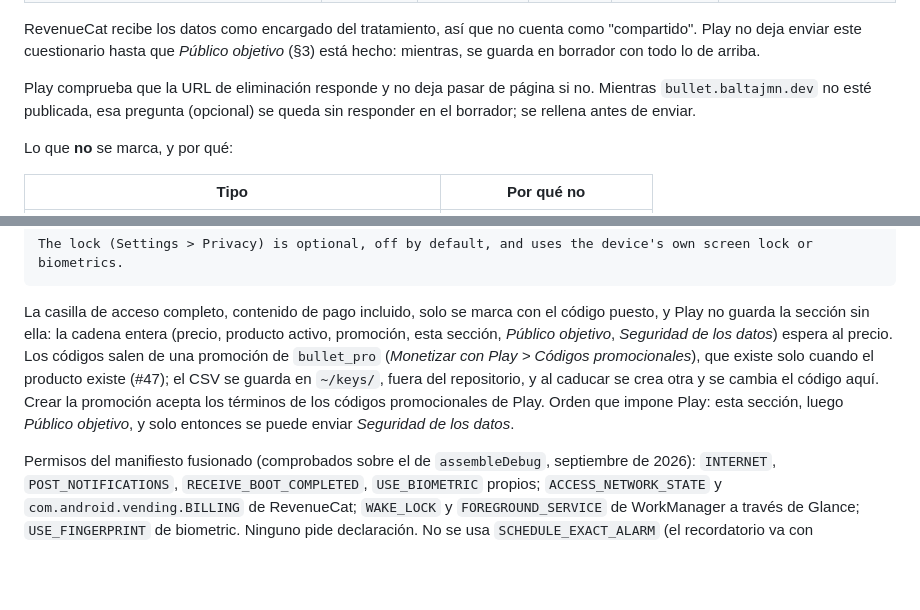
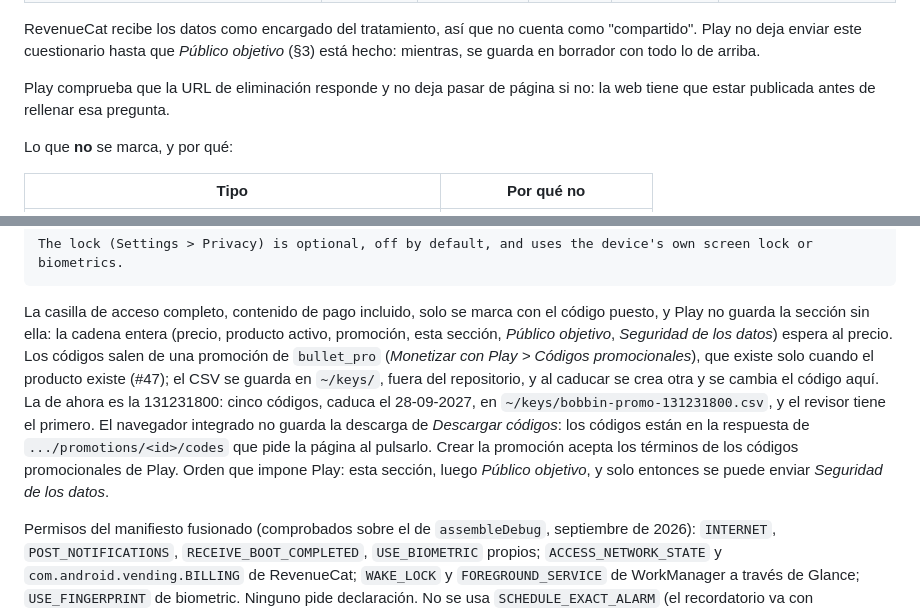
Before and after one commit to BaltaJmn/bullet, a Markdown page: store/formularios.md, 2 parts joined by grey strips. Drawn GitHub-style; blank space fills up the shorter version.

Commit message:
tienda: web publicada, promoción del revisor y formularios de Play completos (#59)
La política ya responde en bullet.baltajmn.dev (Pages más el CNAME con proxy de Cloudflare), así
que Seguridad de los datos lleva la URL de eliminación. Se apunta qué promoción usa el revisor y
cuándo caduca, porque al caducar hay que cambiar el código en Datos de inicio de sesión; los códigos
viven en ~/keys, nunca aquí.

Refs #59

Co-Authored-By: Claude Opus 5.5 <noreply@anthropic.com>

```diff
--- a/store/formularios.md
+++ b/store/formularios.md
@@ -42,9 +42,8 @@ RevenueCat recibe los datos como encargado del tratamiento, así que no cuenta c
 Play no deja enviar este cuestionario hasta que *Público objetivo* (§3) está hecho: mientras, se
 guarda en borrador con todo lo de arriba.
 
-Play comprueba que la URL de eliminación responde y no deja pasar de página si no. Mientras
-`bullet.baltajmn.dev` no esté publicada, esa pregunta (opcional) se queda sin responder en el
-borrador; se rellena antes de enviar.
+Play comprueba que la URL de eliminación responde y no deja pasar de página si no: la web tiene
+que estar publicada antes de rellenar esa pregunta.
 
 Lo que **no** se marca, y por qué:
 
@@ -107,12 +106,15 @@ The lock (Settings > Privacy) is optional, off by default, and uses the device's
 
 La casilla de acceso completo, contenido de pago incluido, solo se marca con el código puesto, y Play
 no guarda la sección sin ella: la cadena entera (precio, producto activo, promoción, esta sección,
-*Público objetivo*, *Seguridad de los datos*) espera al precio. Los
-códigos salen de una promoción de `bullet_pro` (*Monetizar con Play > Códigos promocionales*), que
-existe solo cuando el producto existe (#47); el CSV se guarda en `~/keys/`, fuera del repositorio, y
-al caducar se crea otra y se cambia el código aquí. Crear la promoción acepta los términos de los
-códigos promocionales de Play. Orden que impone Play: esta sección, luego *Público objetivo*, y solo
-entonces se puede enviar *Seguridad de los datos*.
+*Público objetivo*, *Seguridad de los datos*) espera al precio. Los códigos salen de una promoción de
+`bullet_pro` (*Monetizar con Play > Códigos promocionales*), que existe solo cuando el producto
+existe (#47); el CSV se guarda en `~/keys/`, fuera del repositorio, y al caducar se crea otra y se
+cambia el código aquí. La de ahora es la 131231800: cinco códigos, caduca el 28-09-2027, en
+`~/keys/bobbin-promo-131231800.csv`, y el revisor tiene el primero. El navegador integrado no guarda
+la descarga de *Descargar códigos*: los códigos están en la respuesta de `.../promotions/<id>/codes`
+que pide la página al pulsarlo. Crear la promoción acepta los términos de los códigos promocionales de
+Play. Orden que impone Play: esta sección, luego *Público objetivo*, y solo entonces se puede enviar
+*Seguridad de los datos*.
 
 Permisos del manifiesto fusionado (comprobados sobre el de `assembleDebug`, septiembre de 2026):
 `INTERNET`, `POST_NOTIFICATIONS`, `RECEIVE_BOOT_COMPLETED`, `USE_BIOMETRIC` propios;
```
Also changed, not shown: store/lanzamiento.md (+1 -1 lines).
